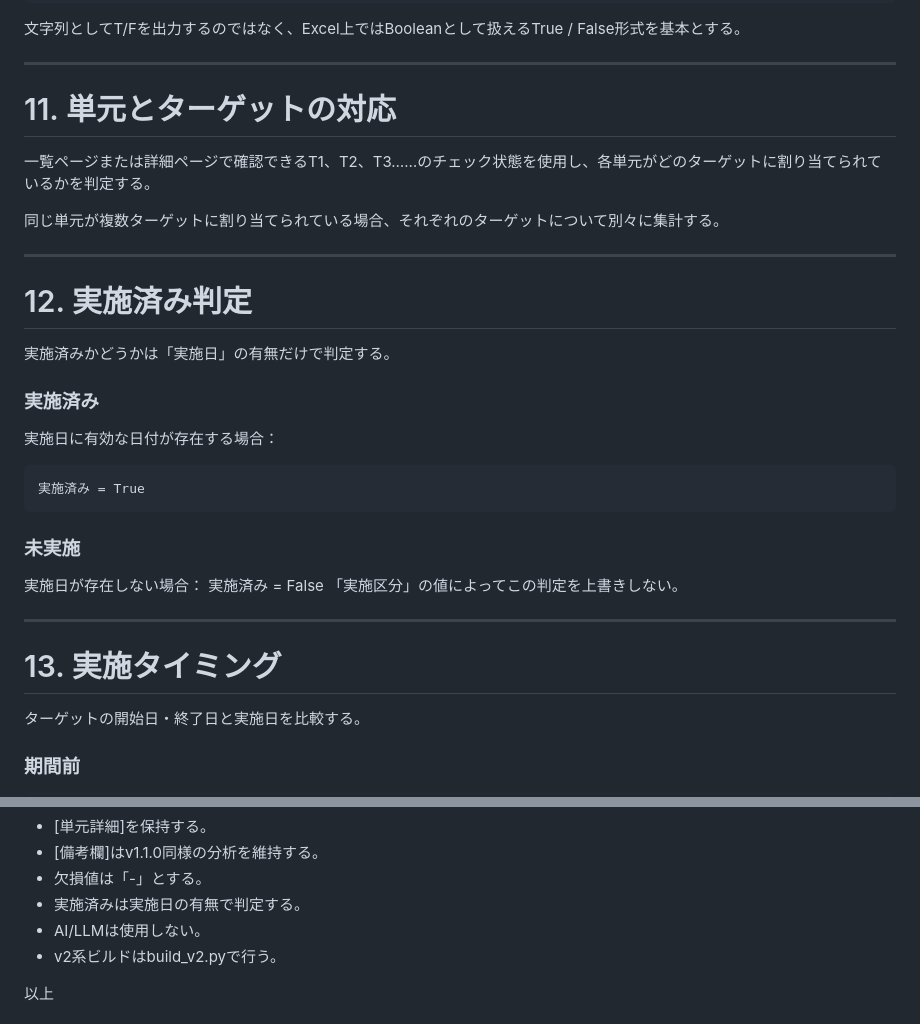
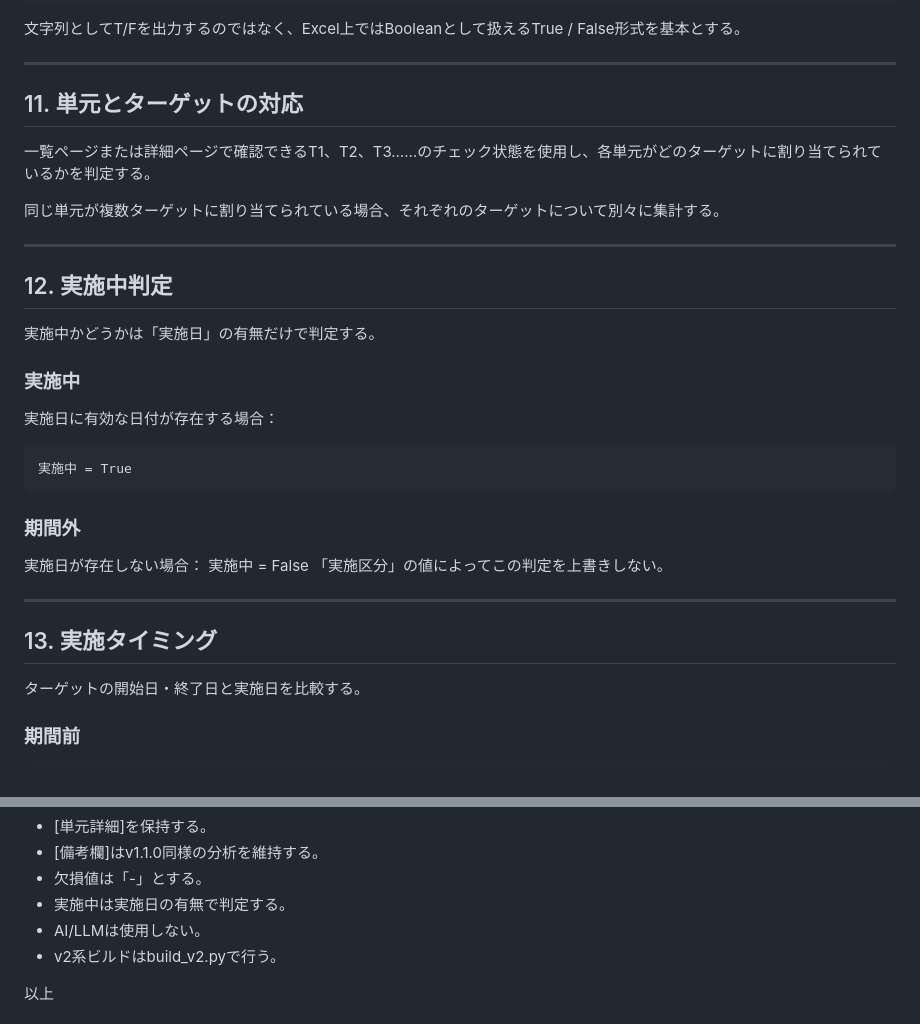
Before and after one commit to sam-hat-86/Curriculum_Analyzer, a Markdown page: document/Curriculum_Analyzer_Spec_v2.0.0.md, 2 parts joined by grey strips. GitHub-like rendering.

```diff
--- a/document/Curriculum_Analyzer_Spec_v2.0.0.md
+++ b/document/Curriculum_Analyzer_Spec_v2.0.0.md
@@ -263,7 +263,7 @@ SQLiteの内容を基に、処理途中でもExcelを生成できる構成とす
 
 ---
 
-# 11. 単元とターゲットの対応
+## 11. 単元とターゲットの対応
 
 一覧ページまたは詳細ページで確認できるT1、T2、T3……のチェック状態を使用し、各単元がどのターゲットに割り当てられているかを判定する。
 
@@ -271,25 +271,25 @@ SQLiteの内容を基に、処理途中でもExcelを生成できる構成とす
 
 ---
 
-# 12. 実施済み判定
+## 12. 実施中判定
 
-実施済みかどうかは「実施日」の有無だけで判定する。
+実施中かどうかは「実施日」の有無だけで判定する。
 
-### 実施済み
+### 実施中
 
 実施日に有効な日付が存在する場合：
 
-    実施済み = True
+    実施中 = True
 
-### 未実施
+### 期間外
 
 実施日が存在しない場合：
-    実施済み = False
+    実施中 = False
 「実施区分」の値によってこの判定を上書きしない。
 
 ---
 
-# 13. 実施タイミング
+## 13. 実施タイミング
 
 ターゲットの開始日・終了日と実施日を比較する。
 
@@ -1271,7 +1271,7 @@ v2.0.0の完成条件：
 - [単元詳細]を保持する。
 - [備考欄]はv1.1.0同様の分析を維持する。
 - 欠損値は「-」とする。
-- 実施済みは実施日の有無で判定する。
+- 実施中は実施日の有無で判定する。
 - AI/LLMは使用しない。
 - v2系ビルドはbuild_v2.pyで行う。
 
```
Also changed, not shown: other parts of document/Curriculum_Analyzer_Spec_v2.0.0.md (+43 -43 lines).
